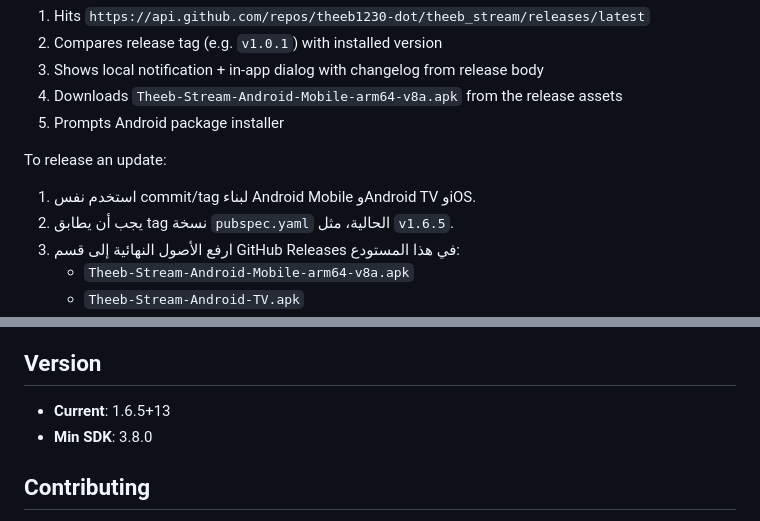
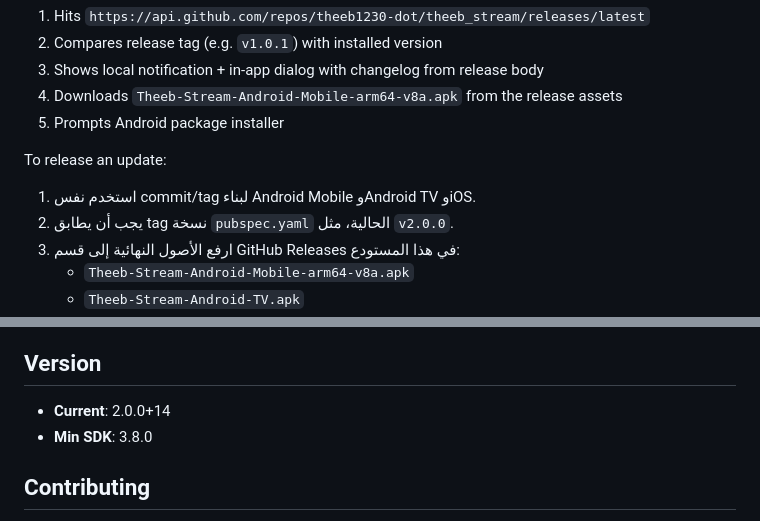
Before and after one commit to theeb1230-dot/theeb_stream, a Markdown page: README.md, 2 parts joined by grey strips. Drawn GitHub-style.

Commit message:
docs: prepare Theeb Stream 2.0 release

```diff
--- a/README.md
+++ b/README.md
@@ -180,7 +180,7 @@ The app checks GitHub Releases on startup for newer versions:
 
 To release an update:
 1. استخدم نفس commit/tag لبناء Android Mobile وAndroid TV وiOS.
-2. يجب أن يطابق tag نسخة `pubspec.yaml` الحالية، مثل `v1.6.5`.
+2. يجب أن يطابق tag نسخة `pubspec.yaml` الحالية، مثل `v2.0.0`.
 3. ارفع الأصول النهائية إلى قسم GitHub Releases في هذا المستودع:
    - `Theeb-Stream-Android-Mobile-arm64-v8a.apk`
    - `Theeb-Stream-Android-TV.apk`
@@ -207,7 +207,7 @@ GitHub Actions يبني المسارات الثلاثة بصورة مستقلة.
 
 ## Version
 
-- **Current**: 1.6.5+13
+- **Current**: 2.0.0+14
 - **Min SDK**: 3.8.0
 
 ## Contributing
```
